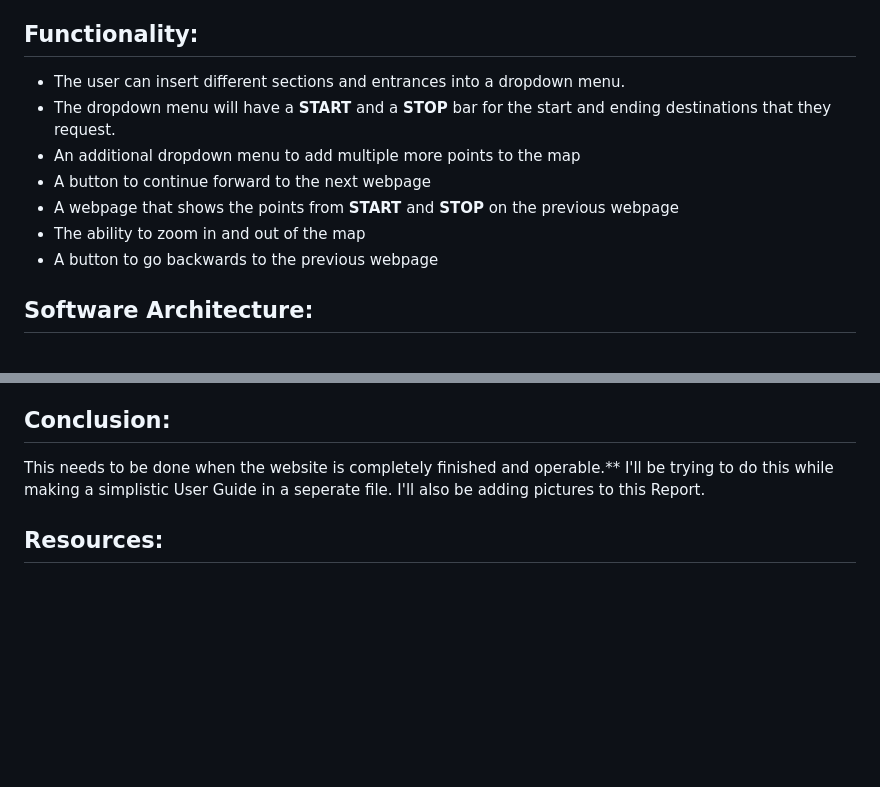
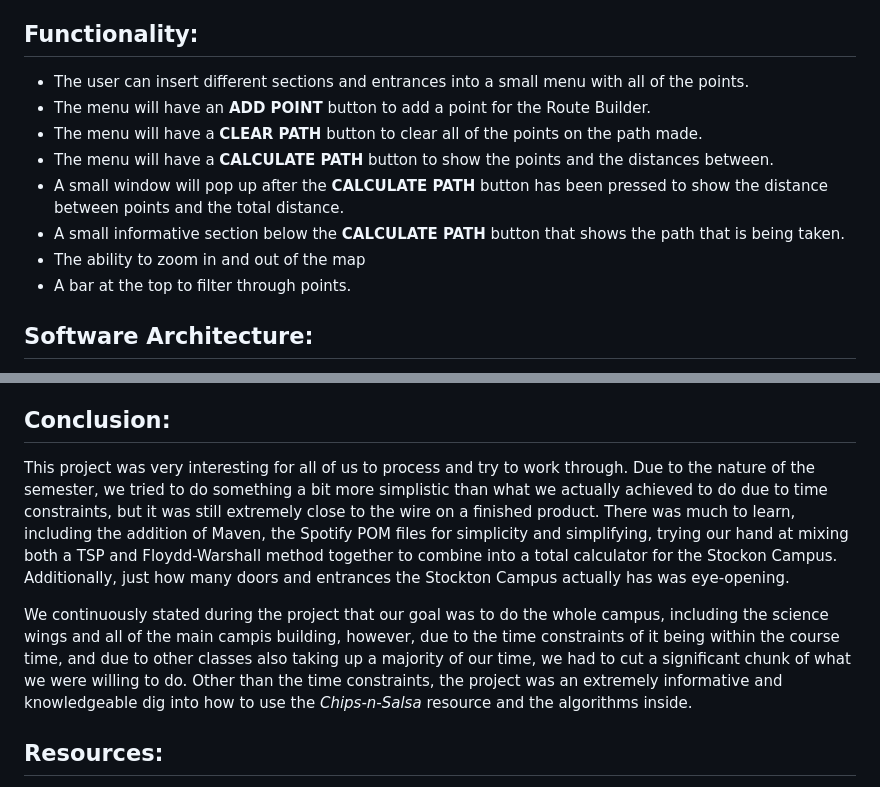
Before and after one commit to JackStewart808/Stockton-TSP-Project, a Markdown page: Documentation/TICS-FInal-Report.md, 2 parts joined by grey strips. GitHub-like rendering; blank space fills up the shorter version.

Commit message:
Almost completed TICS-Final-Report.md and README.md

```diff
--- a/Documentation/TICS-FInal-Report.md
+++ b/Documentation/TICS-FInal-Report.md
@@ -11,13 +11,14 @@ Since it will be used by both new and older students alike, we made sure to make
 
 ## Functionality:
 
-- The user can insert different sections and entrances into a dropdown menu.
-- The dropdown menu will have a **START** and a **STOP** bar for the start and ending destinations that they request.
-- An additional dropdown menu to add multiple more points to the map
-- A button to continue forward to the next webpage
-- A webpage that shows the points from **START** and **STOP** on the previous webpage
+- The user can insert different sections and entrances into a small menu with all of the points.
+- The  menu will have an **ADD POINT** button to add a point for the Route Builder.
+- The menu will have a **CLEAR PATH** button to clear all of the points on the path made.
+- The menu will have a **CALCULATE PATH** button to show the points and the distances between.
+- A small window will pop up after the **CALCULATE PATH** button has been pressed to show the distance between points and the total distance.
+- A small informative section below the **CALCULATE PATH** button that shows the path that is being taken.
 - The ability to zoom in and out of the map
-- A button to go backwards to the previous webpage
+- A bar at the top to filter through points.
 
 ## Software Architecture:
 - There was no specific design pattern in mind when starting this project, however it was known from the start that we were going to use a TSP while integrating components of the Floyd-Warshall method.
@@ -35,10 +36,9 @@ Since it will be used by both new and older students alike, we made sure to make
 
 ## Conclusion:
 
-This needs to be done when the website is completely finished and operable.**
-I'll be trying to do this while making a simplistic User Guide in a seperate file.
-I'll also be adding pictures to this Report.
+This project was very interesting for all of us to process and try to work through. Due to the nature of the semester, we tried to do something a bit more simplistic than what we actually achieved to do due to time constraints, but it was still extremely close to the wire on a finished product. There was much to learn, including the addition of Maven, the Spotify POM files for simplicity and simplifying, trying our hand at mixing both a TSP and Floydd-Warshall method together to combine into a total calculator for the Stockon Campus. Additionally, just how many doors and entrances the Stockton Campus actually has was eye-opening.
 
+We continuously stated during the project that our goal was to do the whole campus, including the science wings and all of the main campis building, however, due to the time constraints of it being within the course time, and due to other classes also taking up a majority of our time, we had to cut a significant chunk of what we were willing to do. Other than the time constraints, the project was an extremely informative and knowledgeable dig into how to use the *Chips-n-Salsa* resource and the algorithms inside.
 ## Resources:
 - [*Chips-n-Salsa*](https://chips-n-salsa.cicirello.org)
 - [*Google My Maps*](https://www.google.com/maps/d/u/0/edit?mid=1j8Kd5MHKXVnJ9r8asANea8p6HhQWOuY&ll=39.49153912615076%2C-74.53232598664172&z=17)
```
Also changed, not shown: Documentation/User-Guide.md (deleted, +0 -4 lines), README.md (+24 -6 lines), Documentation/Pictures/After-Clicking.png (added), Documentation/Pictures/Index-Points.png (added), 1 other file.
